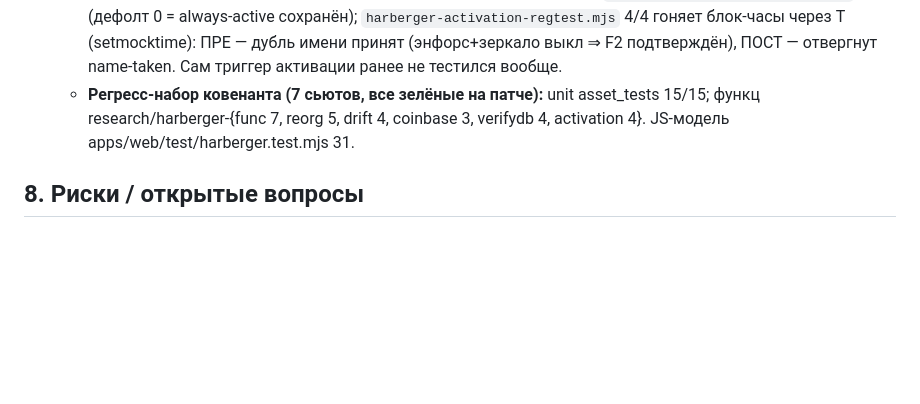
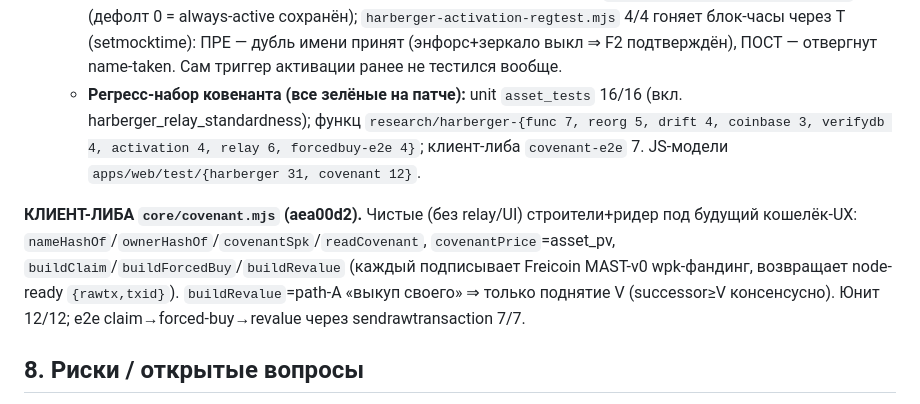
Before and after one commit to denisov-k/freicoin-wallet, a Markdown page: docs/freiland-covenant-spec.md, the part around the change. GitHub-like rendering; blank space fills up the shorter version.

Commit message:
freiland covenant spec: add core/covenant.mjs client library (builders + reader, 12/12 unit + 7/7 e2e) and refresh the full regression set

```diff
--- a/docs/freiland-covenant-spec.md
+++ b/docs/freiland-covenant-spec.md
@@ -278,9 +278,16 @@ HRBG-выход создаётся → распознаётся (`DeriveAssetTag
     (дефолт 0 = always-active сохранён); `harberger-activation-regtest.mjs` 4/4 гоняет блок-часы
     через T (setmocktime): ПРЕ — дубль имени принят (энфорс+зеркало выкл ⇒ F2 подтверждён), ПОСТ —
     отвергнут name-taken. Сам триггер активации ранее не тестился вообще.
-  - **Регресс-набор ковенанта (7 сьютов, все зелёные на патче):** unit asset_tests 15/15;
-    функц research/harberger-{func 7, reorg 5, drift 4, coinbase 3, verifydb 4, activation 4}.
-    JS-модель apps/web/test/harberger.test.mjs 31.
+  - **Регресс-набор ковенанта (все зелёные на патче):** unit `asset_tests` 16/16 (вкл.
+    harberger_relay_standardness); функц `research/harberger-{func 7, reorg 5, drift 4, coinbase 3,
+    verifydb 4, activation 4, relay 6, forcedbuy-e2e 4}`; клиент-либа `covenant-e2e` 7. JS-модели
+    `apps/web/test/{harberger 31, covenant 12}`.
+
+**КЛИЕНТ-ЛИБА `core/covenant.mjs` (aea00d2).** Чистые (без relay/UI) строители+ридер под будущий
+кошелёк-UX: `nameHashOf`/`ownerHashOf`/`covenantSpk`/`readCovenant`, `covenantPrice`=asset_pv,
+`buildClaim`/`buildForcedBuy`/`buildRevalue` (каждый подписывает Freicoin MAST-v0 wpk-фандинг,
+возвращает node-ready `{rawtx,txid}`). `buildRevalue`=path-A «выкуп своего» ⇒ только поднятие V
+(successor≥V консенсусно). Юнит 12/12; e2e claim→forced-buy→revalue через sendrawtransaction 7/7.
 
 ## 8. Риски / открытые вопросы
 
```
